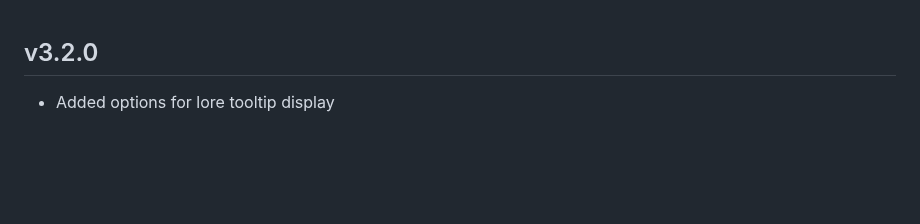
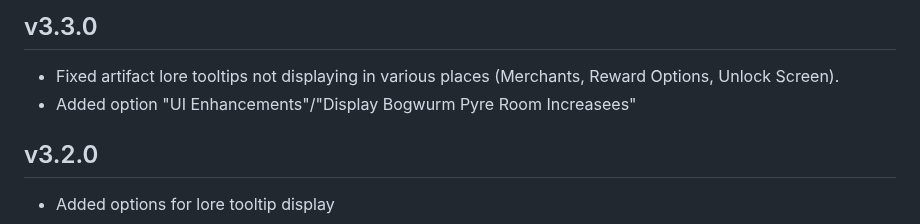
Before and after one commit to Monster-Train-2-Modding-Group/Balance-Configurator, a Markdown page: CHANGELOG.md, the part around the change. Drawn GitHub-style; blank space fills up the shorter version.

```diff
--- a/CHANGELOG.md
+++ b/CHANGELOG.md
@@ -1,3 +1,7 @@
+## v3.3.0
+- Fixed artifact lore tooltips not displaying in various places (Merchants, Reward Options, Unlock Screen).
+- Added option "UI Enhancements"/"Display Bogwurm Pyre Room Increasees"
+
 ## v3.2.0
 - Added options for lore tooltip display
 
```
Also changed, not shown: README.md (+53 -5 lines), screenshots/bogwurm.jpg (added), screenshots/gale.png (added), screenshots/manual.png (added), screenshots/r2modman.png (added), screenshots/tmm.png (added), 3 other files.
